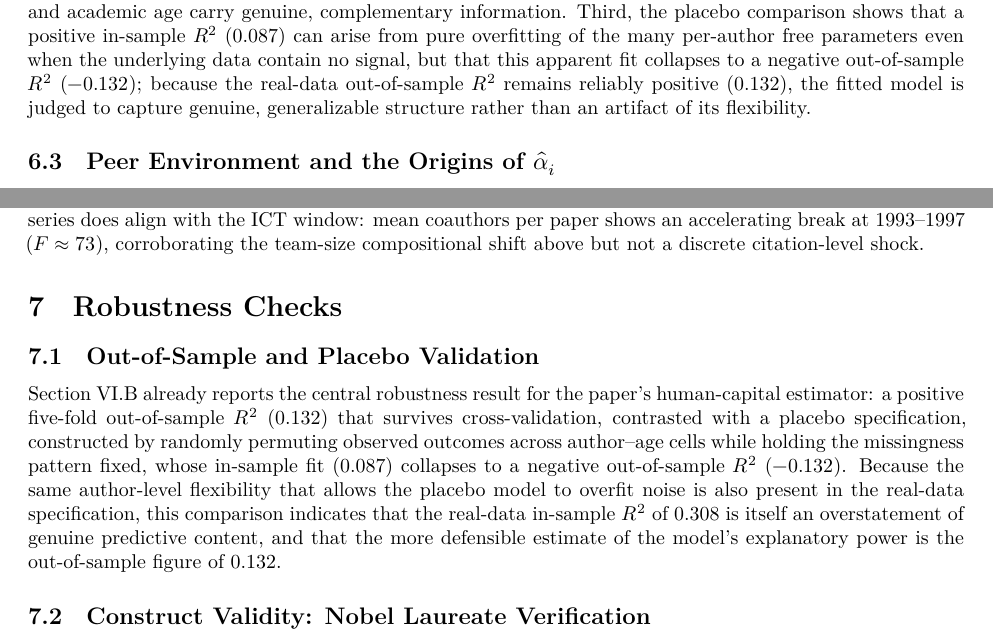
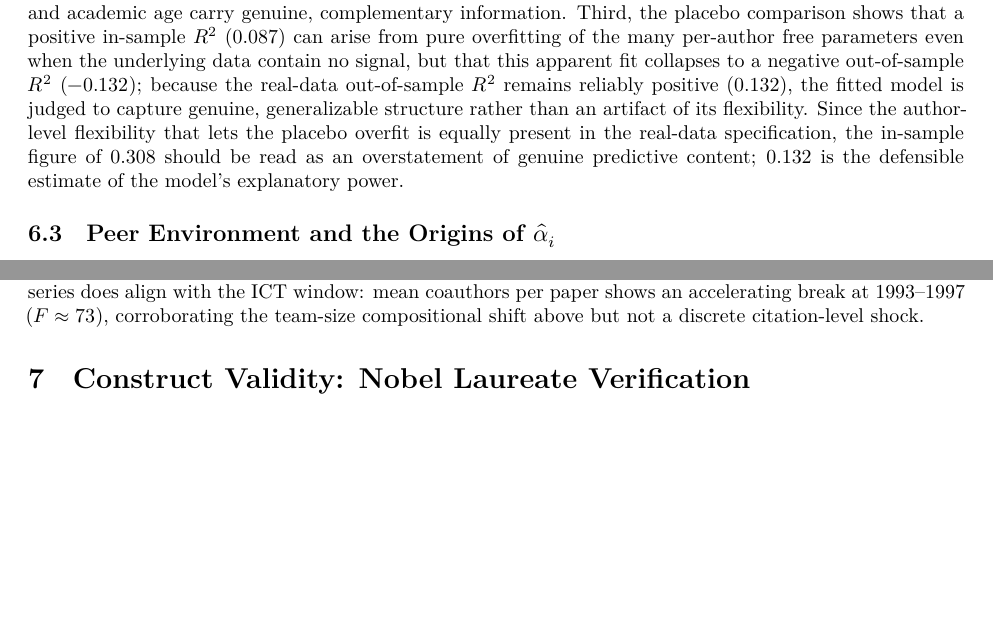
Before and after one commit to JayLeeRes/human-capital-tech-progress, a Quarto document (paper/paper.qmd): two parts of pages 6 and 8 of 10 before the commit and two parts of pages 6 and 8 of 9 after it, joined at a grey line, cut so that both start at the same text, the shorter picture padded with empty space. Rendered offline with R 4.5, knitr and Pandoc in place of Quarto, then LaTeX, with nearby package versions.

Commit message:
Drop the robustness subsection that restated Section VI.B
VII.A opened with "Section VI.B already reports..." and then repeated
its four figures (0.132, 0.087, -0.132, 0.308) without adding any new
evidence. Its one original contribution -- that in-sample 0.308
overstates predictive content and 0.132 is the defensible figure --
now closes VI.B itself.

Keeps VI.B, which is load-bearing rather than optional: it is the sole
justification for using the additive alpha over the interactive model
developed in III.B, it delivers one of the three contributions claimed
in the introduction, and its placebo row is the evidence that alpha is
not overfitted noise. With VII.A gone, Section VII holds only the Nobel
check, so its subsection heading is promoted to the section heading.
16pp -> 15pp.

Co-Authored-By: Claude Opus 5 <noreply@anthropic.com>

```diff
--- a/paper/paper.qmd
+++ b/paper/paper.qmd
@@ -155,7 +155,7 @@ Estimating (@eq-additive) on the full analytic sample recovers $\hat\alpha_i$ fo
 
 : Model comparison via five-fold out-of-sample cross-validation {#tbl-modelselect}
 
-Three results are notable. First, the interactive and additive specifications are statistically indistinguishable both in-sample (0.308 versus 0.308) and out-of-sample (0.132 versus 0.132), so the added rotation and scale indeterminacy of the interactive model buys no measurable predictive power in this application; the additive $\hat\alpha_i$ is used as the primary human-capital proxy for the remainder of the paper. Second, both specifications substantially outperform either uninformative benchmark, confirming that both author identity and academic age carry genuine, complementary information. Third, the placebo comparison shows that a positive in-sample $R^2$ (0.087) can arise from pure overfitting of the many per-author free parameters even when the underlying data contain no signal, but that this apparent fit collapses to a negative out-of-sample $R^2$ ($-0.132$); because the real-data out-of-sample $R^2$ remains reliably positive (0.132), the fitted model is judged to capture genuine, generalizable structure rather than an artifact of its flexibility.
+Three results are notable. First, the interactive and additive specifications are statistically indistinguishable both in-sample (0.308 versus 0.308) and out-of-sample (0.132 versus 0.132), so the added rotation and scale indeterminacy of the interactive model buys no measurable predictive power in this application; the additive $\hat\alpha_i$ is used as the primary human-capital proxy for the remainder of the paper. Second, both specifications substantially outperform either uninformative benchmark, confirming that both author identity and academic age carry genuine, complementary information. Third, the placebo comparison shows that a positive in-sample $R^2$ (0.087) can arise from pure overfitting of the many per-author free parameters even when the underlying data contain no signal, but that this apparent fit collapses to a negative out-of-sample $R^2$ ($-0.132$); because the real-data out-of-sample $R^2$ remains reliably positive (0.132), the fitted model is judged to capture genuine, generalizable structure rather than an artifact of its flexibility. Since the author-level flexibility that lets the placebo overfit is equally present in the real-data specification, the in-sample figure of 0.308 should be read as an overstatement of genuine predictive content; 0.132 is the defensible estimate of the model's explanatory power.
 
 ## Peer Environment and the Origins of $\hat\alpha_i$ {#sec-results-peer}
 
@@ -216,13 +216,7 @@ $$ {#eq-yearfe}
 
 by alternating between an OLS regression on year dummies and the hard-impute update of Section III.B. The resulting $\hat\gamma_y$ series is then scanned for an unknown structural break in Quandt--Andrews style: for each candidate year $\tau$, a piecewise-linear regression of $\hat\gamma_y$ on year, weighted by the number of underlying observations, tests for a slope shift at $\tau$, and a large $F$-statistic specifically within the 1993--2000 ICT-diffusion window would be direct evidence for the returns channel. Estimating (@eq-yearfe) on the full sample (1927--2016) and running this scan finds its largest slope break at **1983** ($F=114.2$), a magnitude far beyond chance given the number of candidates scanned, but every candidate in the 1991--2000 ICT window shows a markedly smaller, smoothly decaying $F$-statistic (44.9 at 1991 to 5.2 at 2000)---the statistical shadow of the 1983 break, not an independent second one. A break at 1983 predates ICT by roughly a decade; the number of distinct journals and observed author--age cells in the underlying corpus both show an independent break five years earlier (1977--1978, $F=564$--$568$), consistent with a Scopus indexing-coverage artifact rather than a behavioral shift, though the offset in timing means this is not a clean mechanical match. One auxiliary series does align with the ICT window: mean coauthors per paper shows an accelerating break at 1993--1997 ($F\approx73$), corroborating the team-size compositional shift above but not a discrete citation-level shock.
 
-# Robustness Checks {#sec-robustness}
-
-## Out-of-Sample and Placebo Validation
-
-Section VI.B already reports the central robustness result for the paper's human-capital estimator: a positive five-fold out-of-sample $R^2$ (0.132) that survives cross-validation, contrasted with a placebo specification, constructed by randomly permuting observed outcomes across author--age cells while holding the missingness pattern fixed, whose in-sample fit (0.087) collapses to a negative out-of-sample $R^2$ ($-0.132$). Because the same author-level flexibility that allows the placebo model to overfit noise is also present in the real-data specification, this comparison indicates that the real-data in-sample $R^2$ of 0.308 is itself an overstatement of genuine predictive content, and that the more defensible estimate of the model's explanatory power is the out-of-sample figure of 0.132.
-
-## Construct Validity: Nobel Laureate Verification
+# Construct Validity: Nobel Laureate Verification {#sec-robustness}
 
 To assess whether the estimated $\hat\alpha_i$ is a reasonable proxy for human capital, Nobel laureates in economics were matched to the sample by author identity. Of the 68 laureates recovered in the analytic sample, the mean $\hat\alpha_i$ percentile is 67.0 (against an expected value of 50 under random assignment). @tbl-nobel reports the distributional position of matched laureates in more detail.
 
```
